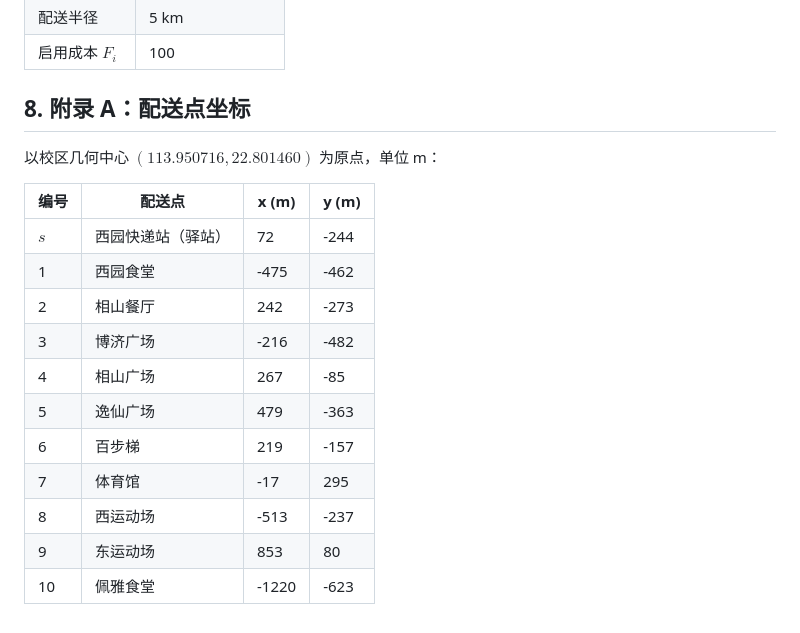
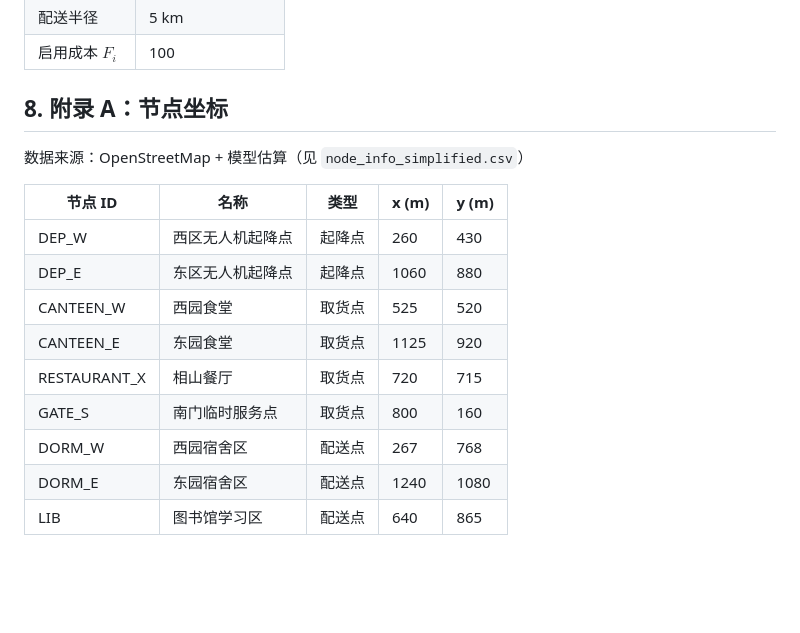
Before and after one commit to llxcc251/low-altitude-uav-logistics, a Markdown page: docs/model.md, the part around the change. GitHub-like rendering; blank space fills up the shorter version.

Commit message:
fix: 更新附录坐标为新节点数据

```diff
--- a/docs/model.md
+++ b/docs/model.md
@@ -180,20 +180,18 @@ Step 6: 输出最优方案
 | 配送半径 | 5 km |
 | 启用成本 $F_i$ | 100 |
 
-## 8. 附录 A：配送点坐标
+## 8. 附录 A：节点坐标
 
-以校区几何中心 $(113.950716, 22.801460)$ 为原点，单位 m：
+数据来源：OpenStreetMap + 模型估算（见 `node_info_simplified.csv`）
 
-| 编号 | 配送点 | x (m) | y (m) |
-|------|--------|-------|-------|
-| $s$ | 西园快递站（驿站） | 72 | -244 |
-| 1 | 西园食堂 | -475 | -462 |
-| 2 | 相山餐厅 | 242 | -273 |
-| 3 | 博济广场 | -216 | -482 |
-| 4 | 相山广场 | 267 | -85 |
-| 5 | 逸仙广场 | 479 | -363 |
-| 6 | 百步梯 | 219 | -157 |
-| 7 | 体育馆 | -17 | 295 |
-| 8 | 西运动场 | -513 | -237 |
-| 9 | 东运动场 | 853 | 80 |
-| 10 | 佩雅食堂 | -1220 | -623 |
+| 节点 ID | 名称 | 类型 | x (m) | y (m) |
+|---------|------|------|-------|-------|
+| DEP_W | 西区无人机起降点 | 起降点 | 260 | 430 |
+| DEP_E | 东区无人机起降点 | 起降点 | 1060 | 880 |
+| CANTEEN_W | 西园食堂 | 取货点 | 525 | 520 |
+| CANTEEN_E | 东园食堂 | 取货点 | 1125 | 920 |
+| RESTAURANT_X | 相山餐厅 | 取货点 | 720 | 715 |
+| GATE_S | 南门临时服务点 | 取货点 | 800 | 160 |
+| DORM_W | 西园宿舍区 | 配送点 | 267 | 768 |
+| DORM_E | 东园宿舍区 | 配送点 | 1240 | 1080 |
+| LIB | 图书馆学习区 | 配送点 | 640 | 865 |
```
